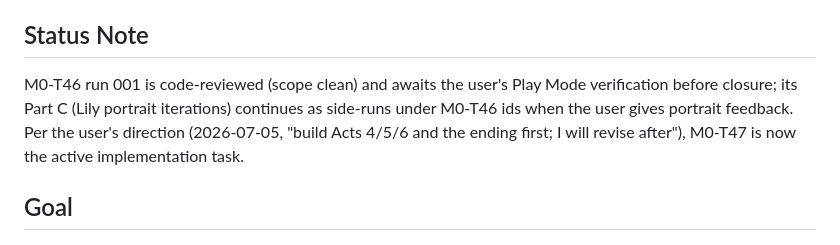
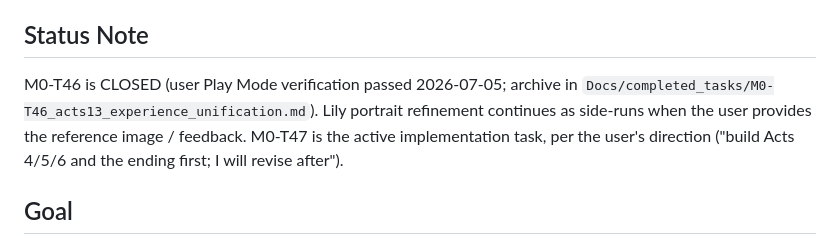
Before and after one commit to CYTangCY/Ghost, a Markdown page: Docs/CURRENT_TASK.md, the part around the change. Drawn GitHub-style.

```diff
--- a/Docs/CURRENT_TASK.md
+++ b/Docs/CURRENT_TASK.md
@@ -6,10 +6,11 @@ M0-T47
 
 ## Status Note
 
-M0-T46 run 001 is code-reviewed (scope clean) and awaits the user's Play Mode verification before
-closure; its Part C (Lily portrait iterations) continues as side-runs under M0-T46 ids when the user
-gives portrait feedback. Per the user's direction (2026-07-05, "build Acts 4/5/6 and the ending first;
-I will revise after"), M0-T47 is now the active implementation task.
+M0-T46 is CLOSED (user Play Mode verification passed 2026-07-05; archive in
+`Docs/completed_tasks/M0-T46_acts13_experience_unification.md`). Lily portrait refinement continues
+as side-runs when the user provides the reference image / feedback. M0-T47 is the active
+implementation task, per the user's direction ("build Acts 4/5/6 and the ending first; I will revise
+after").
 
 ## Goal
 
```
Also changed, not shown: Docs/HANDOFF_LOG.md (+11 -0 lines), Docs/completed_tasks/M0-T46_acts13_experience_unification.md (added, +58 -0 lines).
